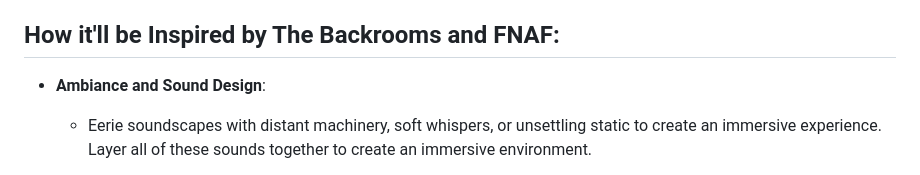
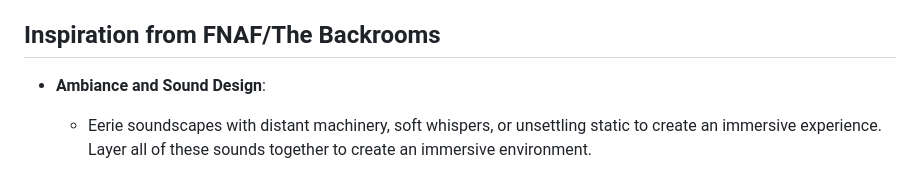
Before and after one commit to bannysters/Synthorium, a Markdown page: README.md, the part around the change. Rendered like a GitHub page.

```diff
--- a/README.md
+++ b/README.md
@@ -32,7 +32,7 @@
   -   Introduce dynamic events that can alter gameplay, such as sudden environmental changes or timed challenges that require players to work together.
 
 
-## How it'll be Inspired by The Backrooms and FNAF:
+## Inspiration from FNAF/The Backrooms
   - **Ambiance and Sound Design**:
     - Eerie soundscapes with distant machinery, soft whispers, or unsettling static to create an immersive experience. Layer all of these sounds together to create an immersive environment.
   - **Visual Aesthetics**:
```
